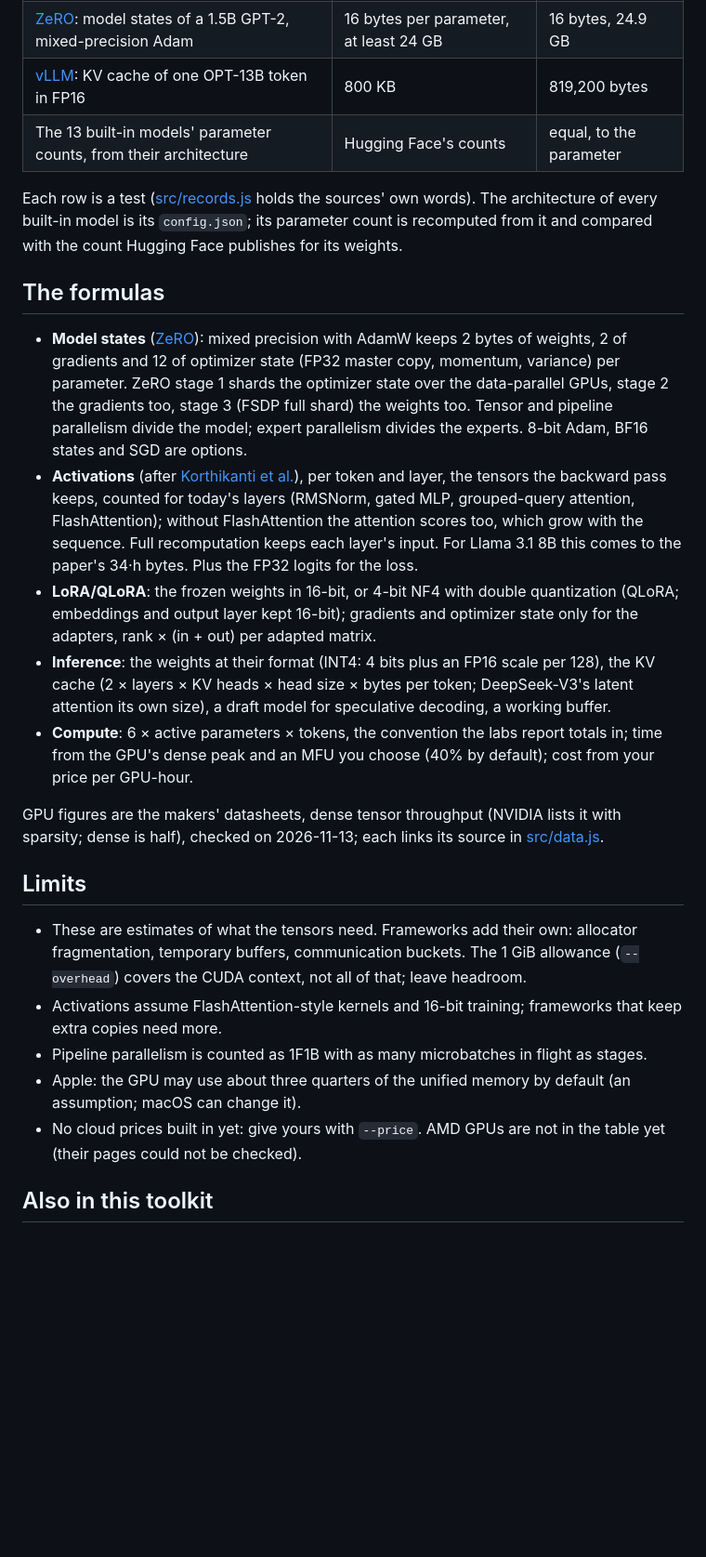
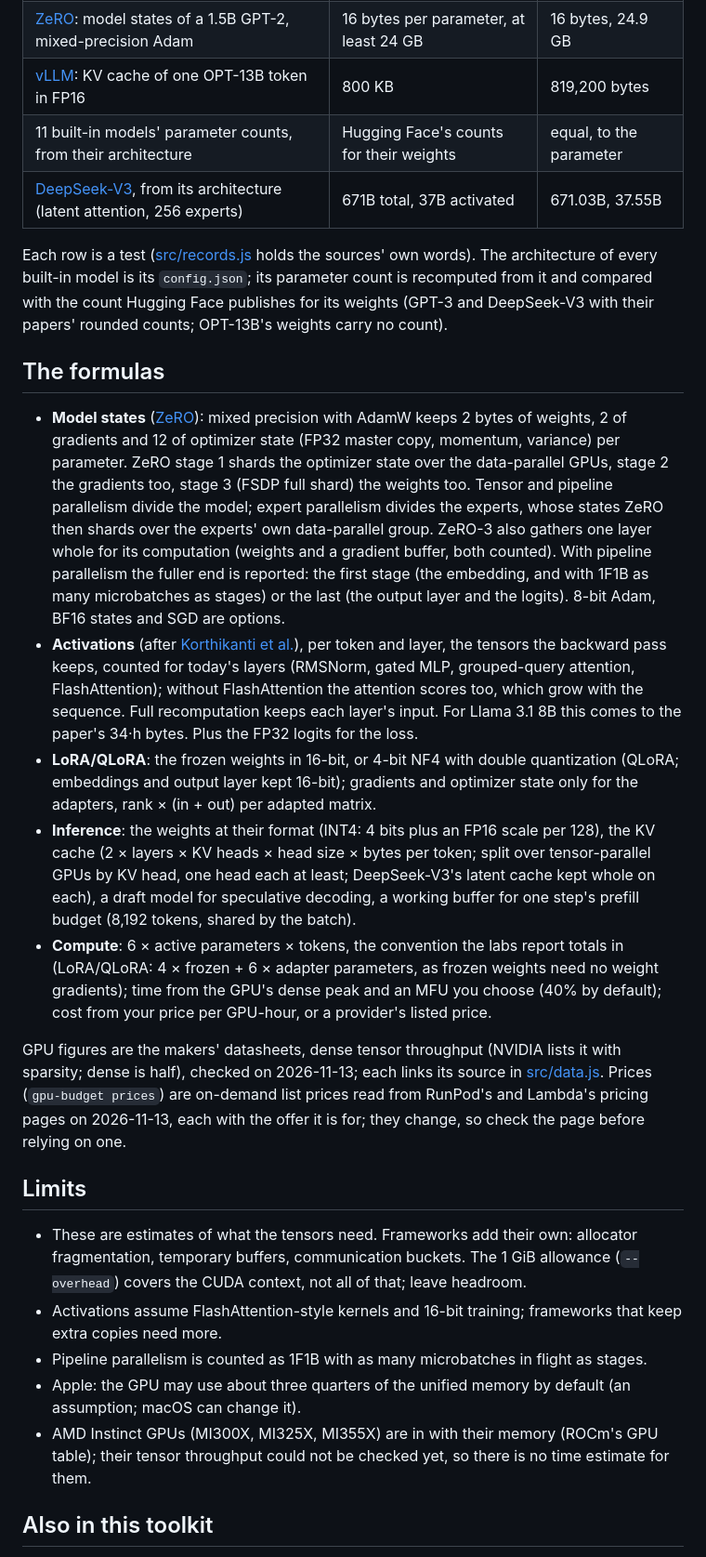
Before and after one commit to zch6a/gpu-budget, a Markdown page: README.md, the part around one of its changes. Shown at 93% size. Rendered like a GitHub page; blank space fills up the shorter version.

```diff
--- a/README.md
+++ b/README.md
@@ -55,19 +56,23 @@ Exit status 0 when it fits, 1 when it does not (with what to try), 2 on an error
 | [Llama 2 70B](https://arxiv.org/abs/2307.09288), 1,720,320 A100 GPU-hours for 2T tokens | (Llama 3 reports 38–43% MFU) | 42.8% MFU implied |
 | [ZeRO](https://arxiv.org/abs/1910.02054): model states of a 1.5B GPT-2, mixed-precision Adam | 16 bytes per parameter, at least 24 GB | 16 bytes, 24.9 GB |
 | [vLLM](https://arxiv.org/abs/2309.06180): KV cache of one OPT-13B token in FP16 | 800 KB | 819,200 bytes |
-| The 13 built-in models' parameter counts, from their architecture | Hugging Face's counts | equal, to the parameter |
+| 11 built-in models' parameter counts, from their architecture | Hugging Face's counts for their weights | equal, to the parameter |
+| [DeepSeek-V3](https://arxiv.org/abs/2412.19437), from its architecture (latent attention, 256 experts) | 671B total, 37B activated | 671.03B, 37.55B |
 
 Each row is a test ([src/records.js](src/records.js) holds the sources' own words). The architecture of every built-in
 model is its `config.json`; its parameter count is recomputed from it and compared with the count Hugging Face
-publishes for its weights.
+publishes for its weights (GPT-3 and DeepSeek-V3 with their papers' rounded counts; OPT-13B's weights carry no count).
 
 ## The formulas
 
 - **Model states** ([ZeRO](https://arxiv.org/abs/1910.02054)): mixed precision with AdamW keeps 2 bytes of weights, 2 of
   gradients and 12 of optimizer state (FP32 master copy, momentum, variance) per parameter. ZeRO stage 1 shards the
   optimizer state over the data-parallel GPUs, stage 2 the gradients too, stage 3 (FSDP full shard) the weights too.
-  Tensor and pipeline parallelism divide the model; expert parallelism divides the experts. 8-bit Adam, BF16 states
-  and SGD are options.
+  Tensor and pipeline parallelism divide the model; expert parallelism divides the experts, whose states ZeRO then
+  shards over the experts' own data-parallel group. ZeRO-3 also gathers one layer whole for its computation (weights
+  and a gradient buffer, both counted). With pipeline parallelism the fuller end is reported: the first stage (the
+  embedding, and with 1F1B as many microbatches as stages) or the last (the output layer and the logits). 8-bit Adam,
+  BF16 states and SGD are options.
 - **Activations** (after [Korthikanti et al.](https://arxiv.org/abs/2205.05198)), per token and layer, the tensors the
   backward pass keeps, counted for today's layers (RMSNorm, gated MLP, grouped-query attention, FlashAttention); without
   FlashAttention the attention scores too, which grow with the sequence. Full recomputation keeps each layer's input.
@@ -75,13 +80,17 @@ publishes for its weights.
 - **LoRA/QLoRA**: the frozen weights in 16-bit, or 4-bit NF4 with double quantization (QLoRA; embeddings and output
   layer kept 16-bit); gradients and optimizer state only for the adapters, rank × (in + out) per adapted matrix.
 - **Inference**: the weights at their format (INT4: 4 bits plus an FP16 scale per 128), the KV cache
-  (2 × layers × KV heads × head size × bytes per token; DeepSeek-V3's latent attention its own size), a draft model for
-  speculative decoding, a working buffer.
-- **Compute**: 6 × active parameters × tokens, the convention the labs report totals in; time from the GPU's dense
-  peak and an MFU you choose (40% by default); cost from your price per GPU-hour.
+  (2 × layers × KV heads × head size × bytes per token; split over tensor-parallel GPUs by KV head, one head each at
+  least; DeepSeek-V3's latent cache kept whole on each), a draft model for speculative decoding, a working buffer for one
+  step's prefill budget (8,192 tokens, shared by the batch).
+- **Compute**: 6 × active parameters × tokens, the convention the labs report totals in (LoRA/QLoRA: 4 × frozen + 6 ×
+  adapter parameters, as frozen weights need no weight gradients); time from the GPU's dense peak and an MFU you choose
+  (40% by default); cost from your price per GPU-hour, or a provider's listed price.
 
 GPU figures are the makers' datasheets, dense tensor throughput (NVIDIA lists it with sparsity; dense is half),
-checked on 2026-11-13; each links its source in [src/data.js](src/data.js).
+checked on 2026-11-13; each links its source in [src/data.js](src/data.js). Prices (`gpu-budget prices`) are on-demand
+list prices read from RunPod's and Lambda's pricing pages on 2026-11-13, each with the offer it is for; they change,
+so check the page before relying on one.
 
 ## Limits
 
@@ -90,8 +99,8 @@ checked on 2026-11-13; each links its source in [src/data.js](src/data.js).
 - Activations assume FlashAttention-style kernels and 16-bit training; frameworks that keep extra copies need more.
 - Pipeline parallelism is counted as 1F1B with as many microbatches in flight as stages.
 - Apple: the GPU may use about three quarters of the unified memory by default (an assumption; macOS can change it).
-- No cloud prices built in yet: give yours with `--price`. AMD GPUs are not in the table yet (their pages could not be
-  checked).
+- AMD Instinct GPUs (MI300X, MI325X, MI355X) are in with their memory (ROCm's GPU table); their tensor throughput
+  could not be checked yet, so there is no time estimate for them.
 
 ## Also in this toolkit
 
```
Also changed, not shown: other parts of README.md (+6 -5 lines), POLISH_LOG.md (+44 -0 lines), README.zh-CN.md (+9 -6 lines), docs/page.png, docs/social-preview.png, 8 other files.
